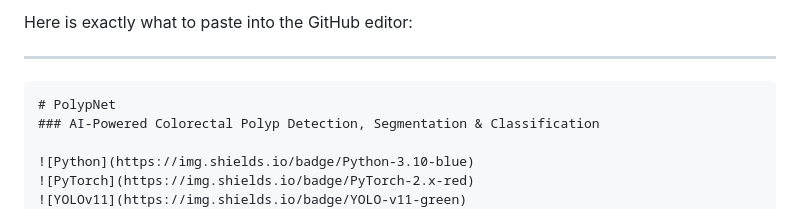
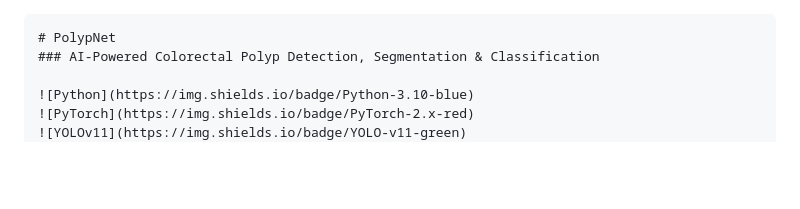
Before and after one commit to AliIfti/PolypNet, a Markdown page: README.md, the part around the change. GitHub-like rendering; blank space fills up the shorter version.

Commit message:
Update README to remove pasting instructions
Removed instructions for pasting into the GitHub editor.

````diff
--- a/README.md
+++ b/README.md
@@ -1,7 +1,3 @@
-Here is exactly what to paste into the GitHub editor:
-
----
-
 ```markdown
 # PolypNet
 ### AI-Powered Colorectal Polyp Detection, Segmentation & Classification
````
